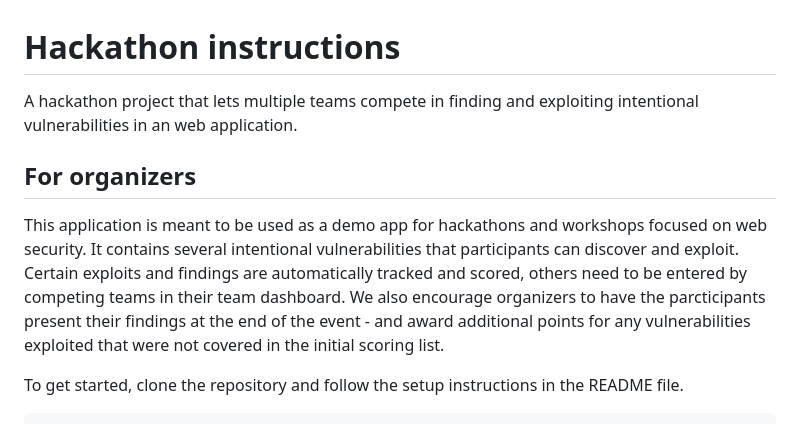
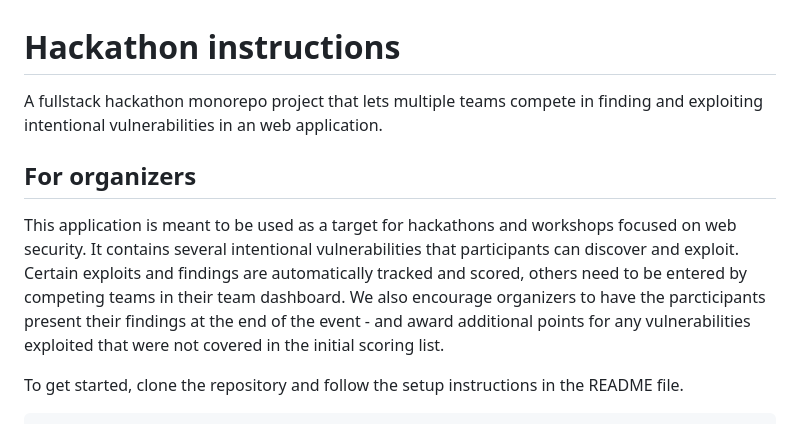
Before and after one commit to QuickGlitch/HackathonChallenge, a Markdown page: README.md, the part around the change. GitHub-like rendering.

Commit message:
Update hackathon project description in README
Updated project readme to explicitly state that its based on a monorepo.

```diff
--- a/README.md
+++ b/README.md
@@ -1,10 +1,10 @@
 # Hackathon instructions
 
-A hackathon project that lets multiple teams compete in finding and exploiting intentional vulnerabilities in an web application.
+A fullstack hackathon monorepo project that lets multiple teams compete in finding and exploiting intentional vulnerabilities in an web application.
 
 ## For organizers
 
-This application is meant to be used as a demo app for hackathons and workshops focused on web security. It contains several intentional vulnerabilities that participants can discover and exploit. Certain exploits and findings are automatically tracked and scored, others need to be entered by competing teams in their team dashboard. We also encourage organizers to have the parcticipants present their findings at the end of the event - and award additional points for any vulnerabilities exploited that were not covered in the initial scoring list.
+This application is meant to be used as a target for hackathons and workshops focused on web security. It contains several intentional vulnerabilities that participants can discover and exploit. Certain exploits and findings are automatically tracked and scored, others need to be entered by competing teams in their team dashboard. We also encourage organizers to have the parcticipants present their findings at the end of the event - and award additional points for any vulnerabilities exploited that were not covered in the initial scoring list.
 
 To get started, clone the repository and follow the setup instructions in the README file.
 
```
